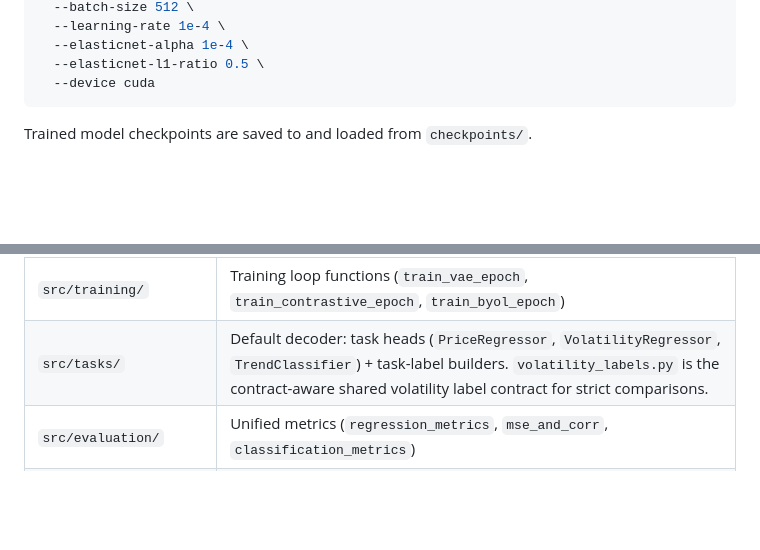
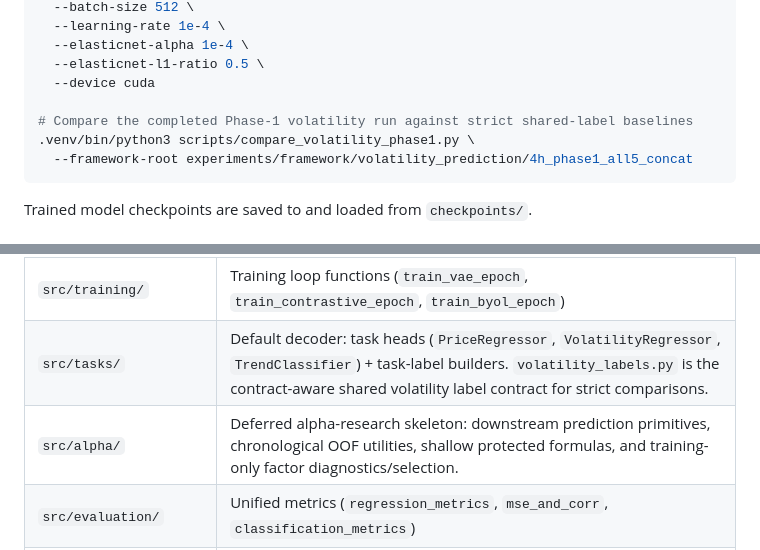
Before and after one commit to CYX22222003/representation_learning_framework, a Markdown page: AGENTS.md, 2 parts joined by grey strips. Drawn GitHub-style; blank space fills up the shorter version.

````diff
--- a/AGENTS.md
+++ b/AGENTS.md
@@ -144,6 +147,10 @@ PYTHONPATH=src .venv/bin/python3 src/baselines/garch_lstm_stacking/run_experimen
   --elasticnet-alpha 1e-4 \
   --elasticnet-l1-ratio 0.5 \
   --device cuda
+
+# Compare the completed Phase-1 volatility run against strict shared-label baselines
+.venv/bin/python3 scripts/compare_volatility_phase1.py \
+  --framework-root experiments/framework/volatility_prediction/4h_phase1_all5_concat
 ```
 
 Trained model checkpoints are saved to and loaded from `checkpoints/`.
@@ -236,6 +243,7 @@ task_head = nn.Linear(agg.output_dim, n_outputs)  # works for both modes
 | `src/models/` | Model architecture definitions and loss functions only (VAE, contrastive CNN, BYOL) |
 | `src/training/` | Training loop functions (`train_vae_epoch`, `train_contrastive_epoch`, `train_byol_epoch`) |
 | `src/tasks/` | Default decoder: task heads (`PriceRegressor`, `VolatilityRegressor`, `TrendClassifier`) + task-label builders. `volatility_labels.py` is the contract-aware shared volatility label contract for strict comparisons. |
+| `src/alpha/` | Deferred alpha-research skeleton: downstream prediction primitives, chronological OOF utilities, shallow protected formulas, and training-only factor diagnostics/selection. |
 | `src/evaluation/` | Unified metrics (`regression_metrics`, `mse_and_corr`, `classification_metrics`) |
 | `src/baselines/` | Comparison models — `lstm_baseline/` (external price benchmark), `raw_lstm_volatility/` and `garch_lstm_stacking/` (external volatility benchmarks), `mlp_baseline/` (internal), `ta_mlp_baseline/` (external trend benchmark), `ginn_baseline/` (volatility limitation evidence) |
 | `scripts/` | Runnable entry points; each inserts `src/` into `sys.path` |
````
Also changed, not shown: other parts of AGENTS.md (+15 -12 lines), docs/schedule.md (+19 -17 lines).
